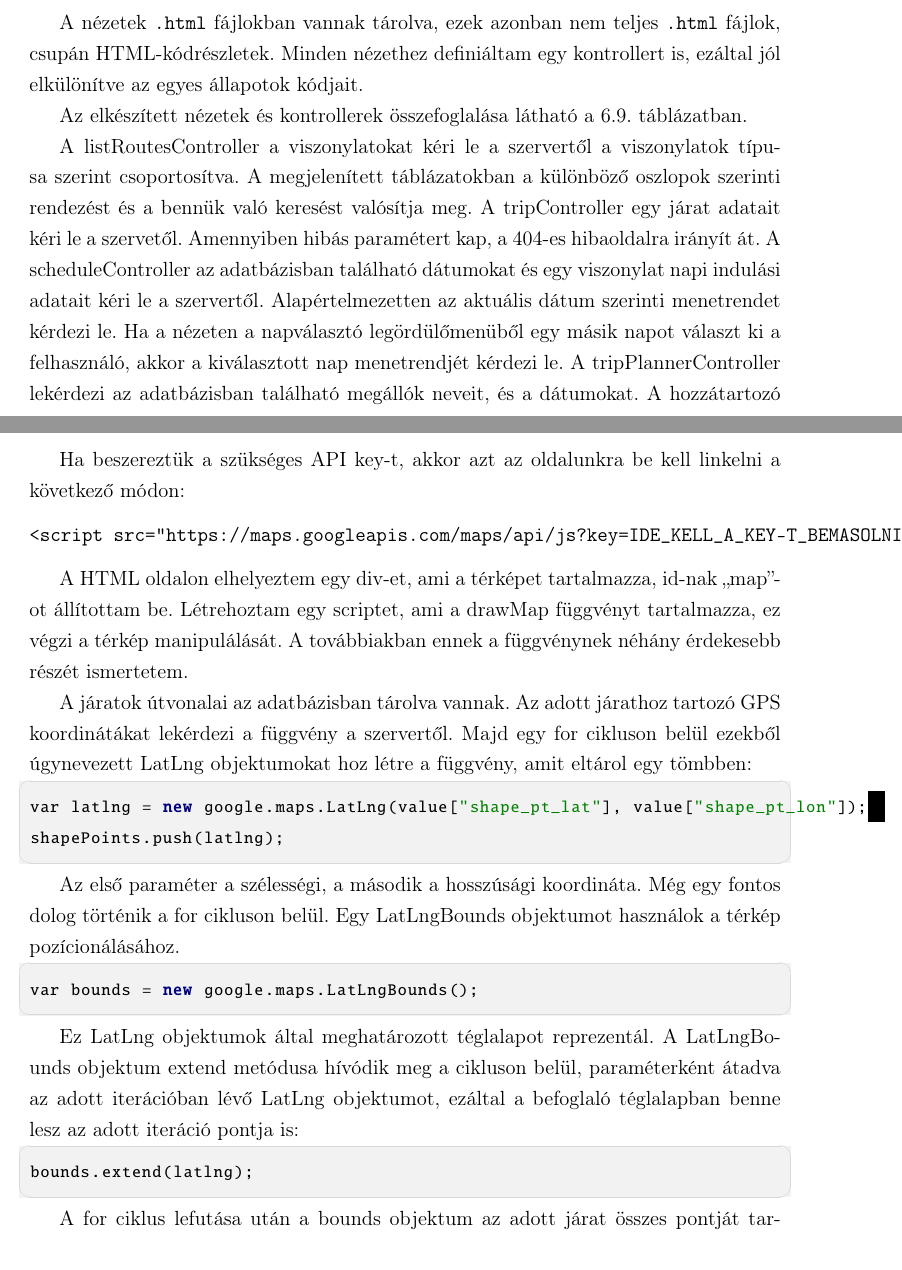
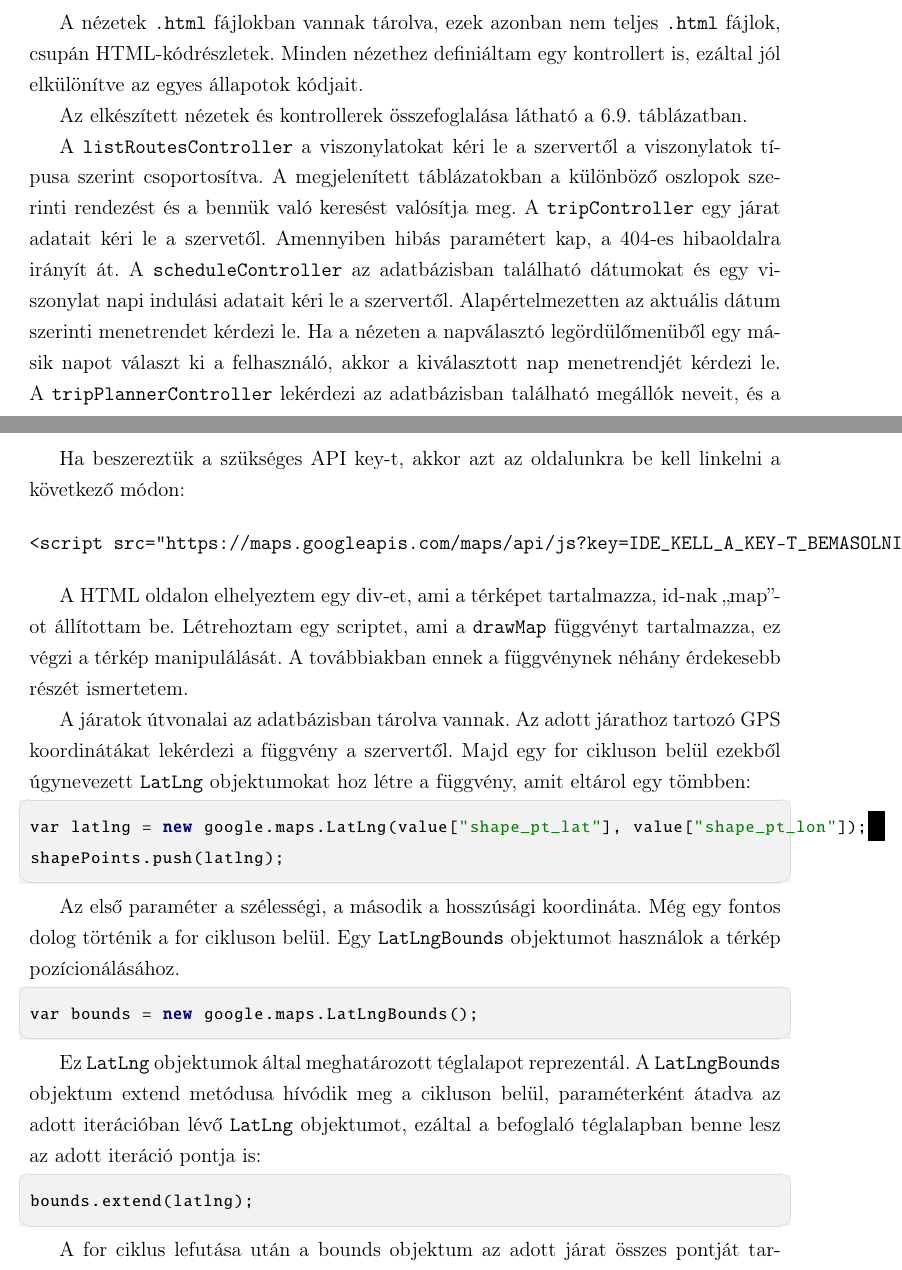
Before and after one commit to GabiBlue/Szakdolgozat, a LaTeX document (dolgozat/dolgozat.tex, which reads dolgozat/fejezetek/06_frontend.tex): two parts of pages 32 and 35 of 47, joined at a grey line, cut so that both start at the same text. Compiled offline with pdfLaTeX.

Commit message:
Update 06_frontend.tex

```diff
--- a/dolgozat/fejezetek/06_frontend.tex
+++ b/dolgozat/fejezetek/06_frontend.tex
@@ -128,10 +128,10 @@ Az elkészített nézetek és kontrollerek összefoglalása látható \aref{tab:
 \label{tab:routing}
 \end{figure}
 
-A listRoutesController a viszonylatokat kéri le a szervertől a viszonylatok típusa szerint csoportosítva. A megjelenített táblázatokban a különböző oszlopok szerinti rendezést és a bennük való keresést valósítja meg.
-A tripController egy járat adatait kéri le a szervetől. Amennyiben hibás paramétert kap, a 404-es hibaoldalra irányít át.
-A scheduleController az adatbázisban található dátumokat és egy viszonylat napi indulási adatait kéri le a szervertől. Alapértelmezetten az aktuális dátum szerinti menetrendet kérdezi le. Ha a nézeten a napválasztó legördülőmenüből egy másik napot választ ki a felhasználó, akkor a kiválasztott nap menetrendjét kérdezi le.
-A tripPlannerController lekérdezi az adatbázisban található megállók neveit, és a dátumokat. A hozzátartozó nézeten található formon bevitt adatokat validálja, ha hibásak, akkor megjeleníti a hibaüzenetet a nézeten. Ha a megadott adatok megfelelőek, elküldi azokat a szervernek, a válaszként kapott megtervezett útvonalat pedig megjeleníti a nézeten.
+A \texttt{listRoutesController} a viszonylatokat kéri le a szervertől a viszonylatok típusa szerint csoportosítva. A megjelenített táblázatokban a különböző oszlopok szerinti rendezést és a bennük való keresést valósítja meg.
+A \texttt{tripController} egy járat adatait kéri le a szervetől. Amennyiben hibás paramétert kap, a 404-es hibaoldalra irányít át.
+A \texttt{scheduleController} az adatbázisban található dátumokat és egy viszonylat napi indulási adatait kéri le a szervertől. Alapértelmezetten az aktuális dátum szerinti menetrendet kérdezi le. Ha a nézeten a napválasztó legördülőmenüből egy másik napot választ ki a felhasználó, akkor a kiválasztott nap menetrendjét kérdezi le.
+A \texttt{tripPlannerController} lekérdezi az adatbázisban található megállók neveit, és a dátumokat. A hozzátartozó nézeten található formon bevitt adatokat validálja, ha hibásak, akkor megjeleníti a hibaüzenetet a nézeten. Ha a megadott adatok megfelelőek, elküldi azokat a szervernek, a válaszként kapott megtervezett útvonalat pedig megjeleníti a nézeten.
 
 \Section{Térképadatok kezelése és megjelenítése}
 
@@ -161,22 +161,22 @@ Ha beszereztük a szükséges API key-t, akkor azt az oldalunkra be kell linkeln
 <script src="https://maps.googleapis.com/maps/api/js?key=IDE_KELL_A_KEY-T_BEMASOLNI&callback=drawMap"></script>
 \end{verbatim}
 
-A HTML oldalon elhelyeztem egy div-et, ami a térképet tartalmazza, id-nak „map”-ot állítottam be. Létrehoztam egy scriptet, ami a drawMap függvényt tartalmazza, ez végzi a térkép manipulálását. A továbbiakban ennek a függvénynek néhány érdekesebb részét ismertetem.
+A HTML oldalon elhelyeztem egy div-et, ami a térképet tartalmazza, id-nak „map”-ot állítottam be. Létrehoztam egy scriptet, ami a \texttt{drawMap} függvényt tartalmazza, ez végzi a térkép manipulálását. A továbbiakban ennek a függvénynek néhány érdekesebb részét ismertetem.
 
-A járatok útvonalai az adatbázisban tárolva vannak. Az adott járathoz tartozó GPS koordinátákat lekérdezi a függvény a szervertől. Majd egy for cikluson belül ezekből úgynevezett LatLng objektumokat hoz létre a függvény, amit eltárol egy tömbben:
+A járatok útvonalai az adatbázisban tárolva vannak. Az adott járathoz tartozó GPS koordinátákat lekérdezi a függvény a szervertől. Majd egy for cikluson belül ezekből úgynevezett \texttt{LatLng} objektumokat hoz létre a függvény, amit eltárol egy tömbben:
 
 \begin{cpp}
 var latlng = new google.maps.LatLng(value["shape_pt_lat"], value["shape_pt_lon"]);
 shapePoints.push(latlng);
 \end{cpp}
 
-Az első paraméter a szélességi, a második a hosszúsági koordináta. Még egy fontos dolog történik a for cikluson belül. Egy LatLngBounds objektumot használok a térkép pozícionálásához.
+Az első paraméter a szélességi, a második a hosszúsági koordináta. Még egy fontos dolog történik a for cikluson belül. Egy \texttt{LatLngBounds} objektumot használok a térkép pozícionálásához.
 
 \begin{cpp}
 var bounds = new google.maps.LatLngBounds();
 \end{cpp}
 
-Ez LatLng objektumok által meghatározott téglalapot reprezentál. A LatLngBounds objektum extend metódusa hívódik meg a cikluson belül, paraméterként átadva az adott iterációban lévő LatLng objektumot, ezáltal a befoglaló téglalapban benne lesz az adott iteráció pontja is:
+Ez \texttt{LatLng} objektumok által meghatározott téglalapot reprezentál. A \texttt{LatLngBounds} objektum extend metódusa hívódik meg a cikluson belül, paraméterként átadva az adott iterációban lévő \texttt{LatLng} objektumot, ezáltal a befoglaló téglalapban benne lesz az adott iteráció pontja is:
 
 \begin{cpp}
 bounds.extend(latlng);
```
Also changed, not shown: dolgozat/fejezetek/06_frontend.tex (6 more changed lines).
